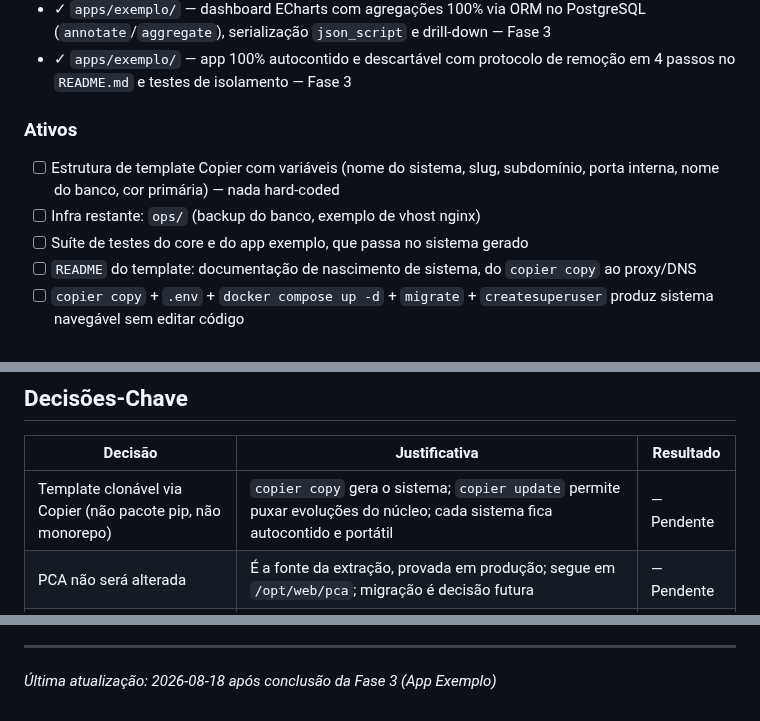
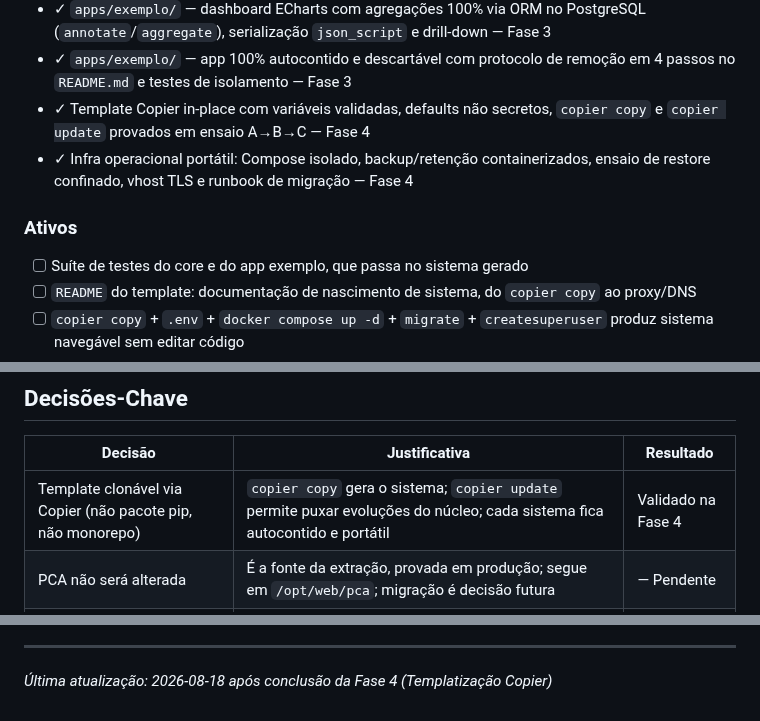
Before and after one commit to ToNiauM/django-app-template, a Markdown page: .planning/PROJECT.md, 3 parts joined by grey strips. Drawn GitHub-style.

Commit message:
docs(phase-04): evolve PROJECT.md after phase completion

```diff
--- a/.planning/PROJECT.md
+++ b/.planning/PROJECT.md
@@ -25,13 +25,13 @@ Criar um sistema novo funcional (login, layout, CRUD de exemplo, dashboard de ex
 - ✓ `apps/exemplo/` — CRUD de referência: tabela paginada server-side, ordenação com whitelist, filtros multi-seleção, criação e edição via modal HTMX com HTTP 422 e `HX-Trigger` — Fase 3
 - ✓ `apps/exemplo/` — dashboard ECharts com agregações 100% via ORM no PostgreSQL (`annotate`/`aggregate`), serialização `json_script` e drill-down — Fase 3
 - ✓ `apps/exemplo/` — app 100% autocontido e descartável com protocolo de remoção em 4 passos no `README.md` e testes de isolamento — Fase 3
+- ✓ Template Copier in-place com variáveis validadas, defaults não secretos, `copier copy` e `copier update` provados em ensaio A→B→C — Fase 4
+- ✓ Infra operacional portátil: Compose isolado, backup/retenção containerizados, ensaio de restore confinado, vhost TLS e runbook de migração — Fase 4
 
 ### Ativos
 
 <!-- Escopo atual. Construindo em direção a estes. -->
 
-- [ ] Estrutura de template Copier com variáveis (nome do sistema, slug, subdomínio, porta interna, nome do banco, cor primária) — nada hard-coded
-- [ ] Infra restante: `ops/` (backup do banco, exemplo de vhost nginx)
 - [ ] Suíte de testes do core e do app exemplo, que passa no sistema gerado
 - [ ] `README` do template: documentação de nascimento de sistema, do `copier copy` ao proxy/DNS
 - [ ] `copier copy` + `.env` + `docker compose up -d` + `migrate` + `createsuperuser` produz sistema navegável sem editar código
@@ -72,7 +72,7 @@ Criar um sistema novo funcional (login, layout, CRUD de exemplo, dashboard de ex
 
 | Decisão | Justificativa | Resultado |
 |---------|---------------|-----------|
-| Template clonável via Copier (não pacote pip, não monorepo) | `copier copy` gera o sistema; `copier update` permite puxar evoluções do núcleo; cada sistema fica autocontido e portátil | — Pendente |
+| Template clonável via Copier (não pacote pip, não monorepo) | `copier copy` gera o sistema; `copier update` permite puxar evoluções do núcleo; cada sistema fica autocontido e portátil | Validado na Fase 4 |
 | PCA não será alterada | É a fonte da extração, provada em produção; segue em `/opt/web/pca`; migração é decisão futura | — Pendente |
 | Autenticação independente por sistema | Cada sistema tem seus usuários e login; SSO é evolução futura; usuário customizado desde a primeira migração evita acoplamento que inviabilize SSO | — Pendente |
 | Stack fechada idêntica à da PCA | Mesma cara, mesma stack, mesma operação em toda a família de sistemas | — Pendente |
@@ -95,4 +95,4 @@ Este documento evolui nas transições de fase e nos marcos do projeto.
 4. Atualizar Contexto com o estado atual
 
 ---
-*Última atualização: 2026-08-18 após conclusão da Fase 3 (App Exemplo)*
+*Última atualização: 2026-08-18 após conclusão da Fase 4 (Templatização Copier)*
```
